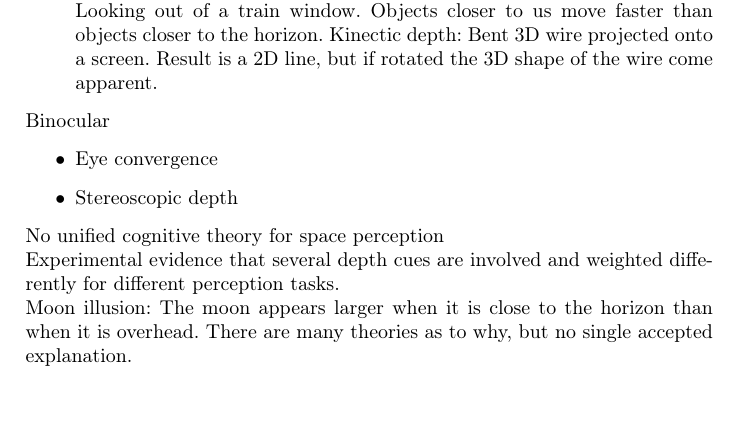
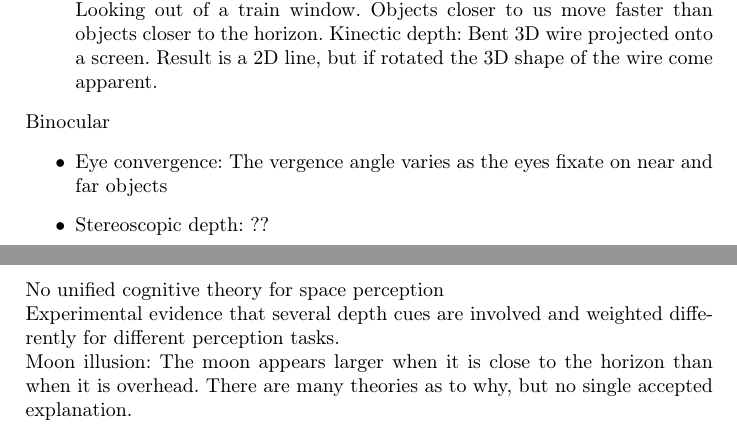
Before and after one commit to rap1ds/infoviz, a LaTeX document (dippa.tex): part of page 2 of 6 before the commit and two parts of pages 2 and 3 of 6 after it, the two joined at a grey line, cut so that both start at the same text. Compiled offline with pdfLaTeX.

Commit message:
"Update"

```diff
--- a/dippa.tex
+++ b/dippa.tex
@@ -115,8 +115,8 @@ Monocular dynamic (Moving picture)
 
 Binocular
 \begin{itemize}
-  \item Eye convergence
-  \item Stereoscopic depth
+  \item Eye convergence: The vergence angle varies as the eyes fixate on near and far objects
+  \item Stereoscopic depth: ??
 \end{itemize}
 
 No unified cognitive theory for space perception
```
